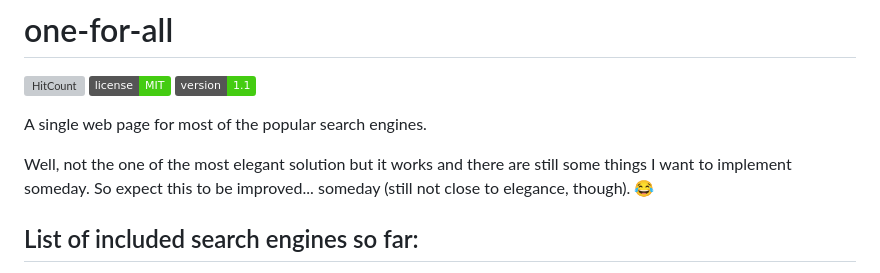
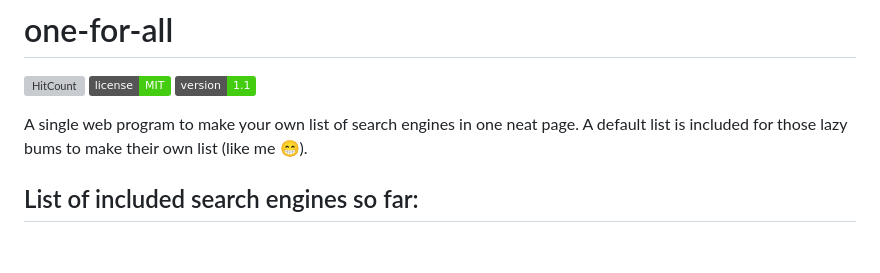
Before and after one commit to foo-dogsquared/one-for-all, a Markdown page: README.md, the part around one of its changes. Rendered like a GitHub page; badges without logos; blank space fills up the shorter version; grey boxes are pictures that could not be loaded.

```diff
--- a/README.md
+++ b/README.md
@@ -3,9 +3,8 @@
 [![License](https://img.shields.io/badge/license-MIT-brightgreen.svg)](./LICENSE)
 ![Version](https://img.shields.io/badge/version-1.1-brightgreen.svg)
 
-A single web page for most of the popular search engines.
+A single web program to make your own list of search engines in one neat page. A default list is included for those lazy bums to make their own list (like me 😁).
 
-Well, not the one of the most elegant solution but it works and there are still some things I want to implement someday. So expect this to be improved... someday (still not close to elegance, though). 😂
 ## List of included search engines so far:
 - BitBucket
 - Can I Use
```
Also changed, not shown: other parts of README.md (+21 -37 lines), docs/available-commands.md (added, +4 -0 lines), docs/json-search-engine-list.md (added, +29 -0 lines), docs/assets/button-orange.png (added), docs/assets/page-sample.png (added).
